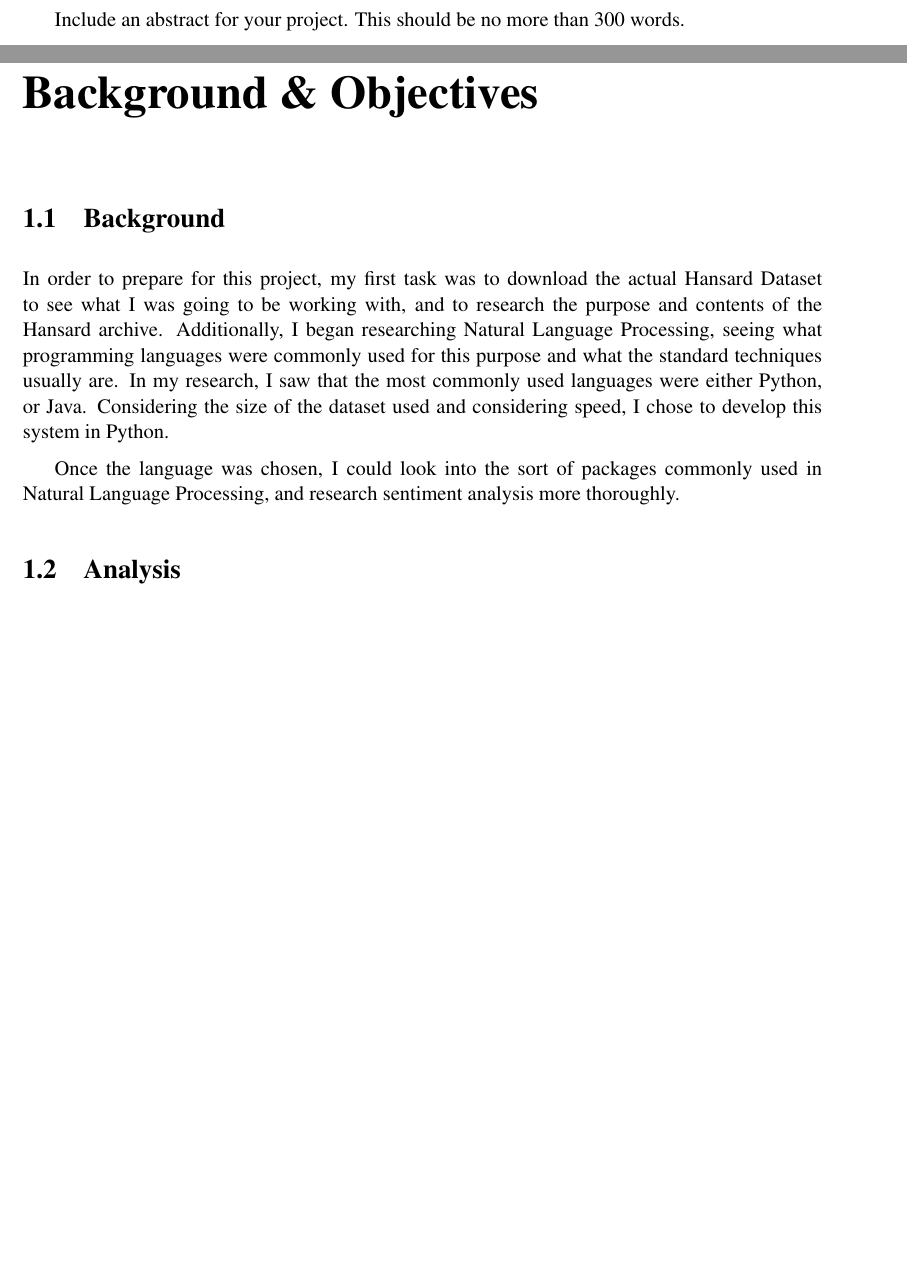
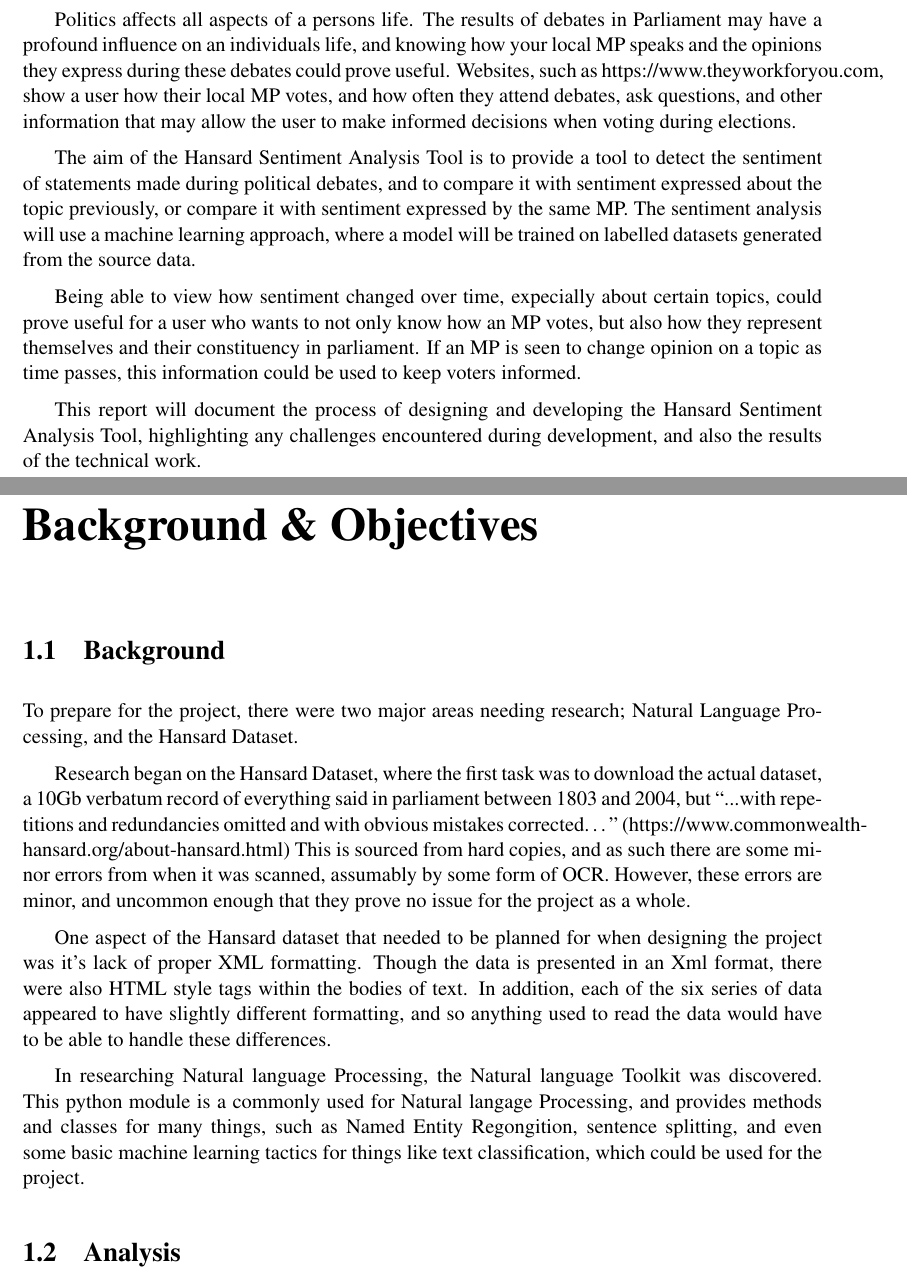
Before and after one commit to AdamNeaves/Hansard_sentiment, a LaTeX thesis (Documentation/Dissertation/dissertation.tex, which reads Documentation/Dissertation/Chapters/chapter1.tex, Documentation/Dissertation/abstract.tex): two parts of pages 4 and 8 of 20, joined at a grey line, cut at the place of the change, the shorter picture padded with empty space. Compiled offline with pdfLaTeX; a missing bibliography style is replaced by a similar one.

Commit message:
Rough draft of Abstract and Background Research Chapter done

```diff
--- a/Documentation/Dissertation/Chapters/chapter1.tex
+++ b/Documentation/Dissertation/Chapters/chapter1.tex
@@ -1,9 +1,14 @@
 \chapter{Background \& Objectives}
 
 \section{Background}
-In order to prepare for this project, my first task was to download the actual Hansard Dataset to see what I was going to be working with, and to research the purpose and contents of the Hansard archive. Additionally, I began researching Natural Language Processing, seeing what programming languages were commonly used for this purpose and what the standard techniques usually are. In my research, I saw that the most commonly used languages were either Python, or Java. Considering the size of the dataset used and considering speed, I chose to develop this system in Python.
+To prepare for the project, there were two major areas needing research; Natural Language Processing, and the Hansard Dataset.
 
-Once the language was chosen, I could look into the sort of packages commonly used in Natural Language Processing, and research sentiment analysis more thoroughly.
+Research began on the Hansard Dataset, where the first task was to download the actual dataset, a 10Gb verbatum record of everything said in parliament between 1803 and 2004, but “...with repetitions and redundancies omitted and with obvious mistakes corrected…" (https://www.commonwealth-hansard.org/about-hansard.html)
+This is sourced from hard copies, and as such there are some minor errors from when it was scanned, assumably by some form of OCR. However, these errors are minor, and uncommon enough that they prove no issue for the project as a whole.
+
+One aspect of the Hansard dataset that needed to be planned for when designing the project was it’s lack of proper XML formatting. Though the data is presented in an Xml format, there were also HTML style tags within the bodies of text. In addition, each of the six series of data appeared to have slightly different formatting, and so anything used to read the data would have to be able to handle these differences.
+
+In researching Natural language Processing, the Natural language Toolkit was discovered. This python module is a commonly used for Natural langage Processing, and provides methods and classes for many things, such as Named Entity Regongition, sentence splitting, and even some basic machine learning tactics for things like text classification, which could be used for the project.
 
 \section{Analysis}
 Taking into account the problem and what you learned from the background work, what was your analysis of the problem? How did your analysis help to decompose the problem into the main tasks that you would undertake? Were there alternative approaches? Why did you choose one approach compared to the alternatives?
--- a/Documentation/Dissertation/abstract.tex
+++ b/Documentation/Dissertation/abstract.tex
@@ -4,4 +4,10 @@
     {\LARGE\bf Abstract}
 \end{center}
 
-Include an abstract for your project. This should be no more than 300 words.
+Politics affects all aspects of a persons life. The results of debates in Parliament may have a profound influence on an individuals life, and knowing how your local MP speaks and the opinions they express during these debates could prove useful. Websites, such as https://www.theyworkforyou.com, show a user how their local MP votes, and how often they attend debates, ask questions, and other information that may allow the user to make informed decisions when voting during elections.
+
+The aim of the Hansard Sentiment Analysis Tool is to provide a tool to detect the sentiment of statements made during political debates, and to compare it with sentiment expressed about the topic previously, or compare it with sentiment expressed by the same MP. The sentiment analysis will use a machine learning approach, where a model will be trained on labelled datasets generated from the source data.
+
+Being able to view how sentiment changed over time, expecially about certain topics, could prove useful for a user who wants to not only know how an MP votes, but also how they represent themselves and their constituency in parliament. If an MP is seen to change opinion on a topic as time passes, this information could be used to keep voters informed.
+
+This report will document the process of designing and developing the Hansard Sentiment Analysis Tool, highlighting any challenges encountered during development, and also the results of the technical work.
```
